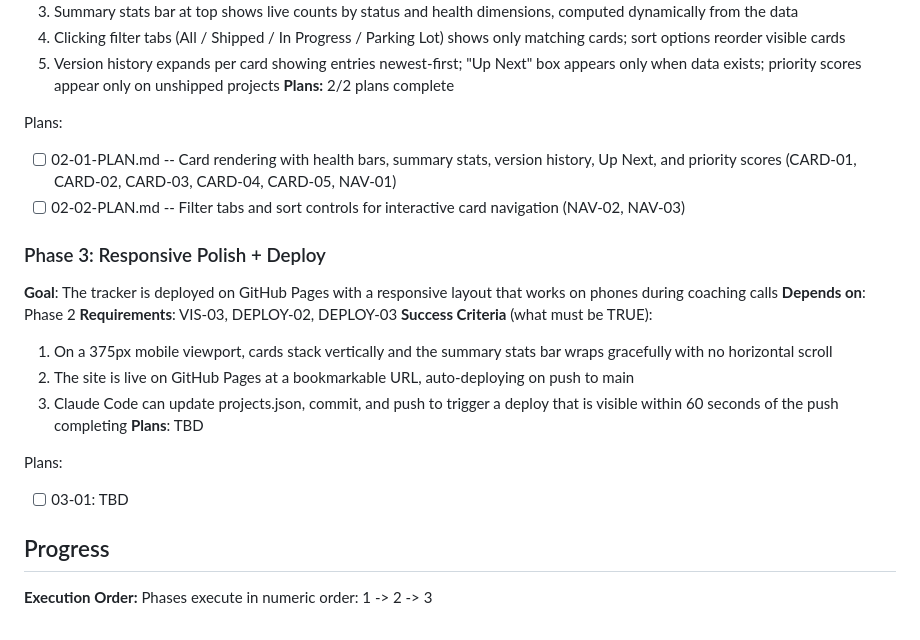
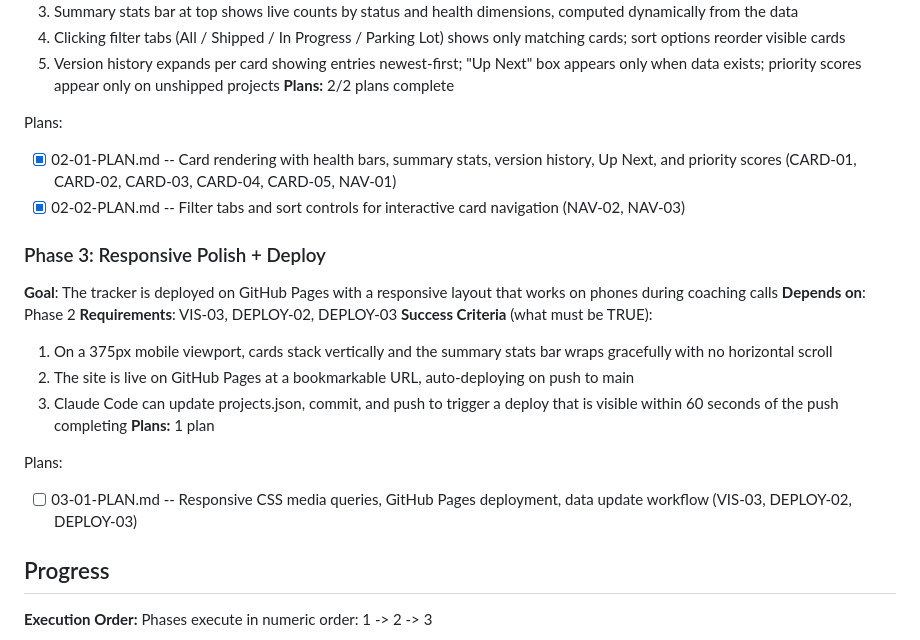
Before and after one commit to Joshhoganliveaz/tom-ferry-coaching, a Markdown page: .planning/ROADMAP.md, the part around the change. Drawn GitHub-style.

Commit message:
docs(03): create phase plan for responsive polish and deploy

```diff
--- a/.planning/ROADMAP.md
+++ b/.planning/ROADMAP.md
@@ -47,8 +47,8 @@ Plans:
 **Plans:** 2/2 plans complete
 
 Plans:
-- [ ] 02-01-PLAN.md -- Card rendering with health bars, summary stats, version history, Up Next, and priority scores (CARD-01, CARD-02, CARD-03, CARD-04, CARD-05, NAV-01)
-- [ ] 02-02-PLAN.md -- Filter tabs and sort controls for interactive card navigation (NAV-02, NAV-03)
+- [x] 02-01-PLAN.md -- Card rendering with health bars, summary stats, version history, Up Next, and priority scores (CARD-01, CARD-02, CARD-03, CARD-04, CARD-05, NAV-01)
+- [x] 02-02-PLAN.md -- Filter tabs and sort controls for interactive card navigation (NAV-02, NAV-03)
 
 ### Phase 3: Responsive Polish + Deploy
 **Goal**: The tracker is deployed on GitHub Pages with a responsive layout that works on phones during coaching calls
@@ -58,10 +58,10 @@ Plans:
   1. On a 375px mobile viewport, cards stack vertically and the summary stats bar wraps gracefully with no horizontal scroll
   2. The site is live on GitHub Pages at a bookmarkable URL, auto-deploying on push to main
   3. Claude Code can update projects.json, commit, and push to trigger a deploy that is visible within 60 seconds of the push completing
-**Plans**: TBD
+**Plans:** 1 plan
 
 Plans:
-- [ ] 03-01: TBD
+- [ ] 03-01-PLAN.md -- Responsive CSS media queries, GitHub Pages deployment, data update workflow (VIS-03, DEPLOY-02, DEPLOY-03)
 
 ## Progress
 
```
Also changed, not shown: 1 other file.
